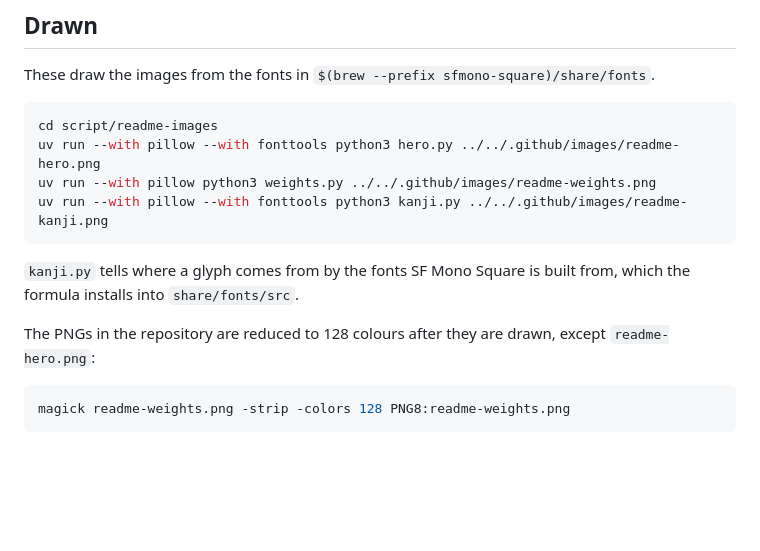
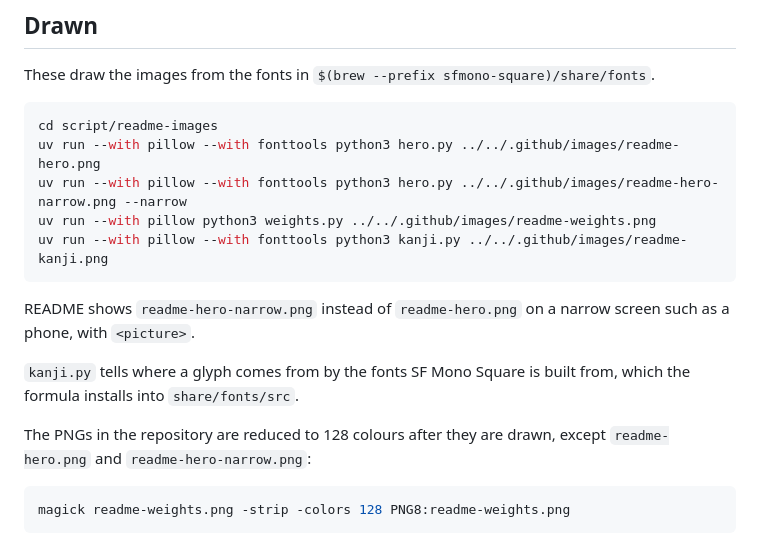
Before and after one commit to delphinus/homebrew-sfmono-square, a Markdown page: script/readme-images/README.md, the part around the change. Drawn GitHub-style; blank space fills up the shorter version.

````diff
--- a/script/readme-images/README.md
+++ b/script/readme-images/README.md
@@ -11,15 +11,19 @@ These draw the images from the fonts in `$(brew --prefix sfmono-square)/share/fo
 ```sh
 cd script/readme-images
 uv run --with pillow --with fonttools python3 hero.py ../../.github/images/readme-hero.png
+uv run --with pillow --with fonttools python3 hero.py ../../.github/images/readme-hero-narrow.png --narrow
 uv run --with pillow python3 weights.py ../../.github/images/readme-weights.png
 uv run --with pillow --with fonttools python3 kanji.py ../../.github/images/readme-kanji.png
 ```
+
+README shows `readme-hero-narrow.png` instead of `readme-hero.png` on a narrow screen such as
+a phone, with `<picture>`.
 
 `kanji.py` tells where a glyph comes from by the fonts SF Mono Square is built from, which the
 formula installs into `share/fonts/src`.
 
 The PNGs in the repository are reduced to 128 colours after they are drawn, except
-`readme-hero.png`:
+`readme-hero.png` and `readme-hero-narrow.png`:
 
 ```sh
 magick readme-weights.png -strip -colors 128 PNG8:readme-weights.png
````
Also changed, not shown: .github/images/readme-hero-narrow.png (added), 2 other files.
